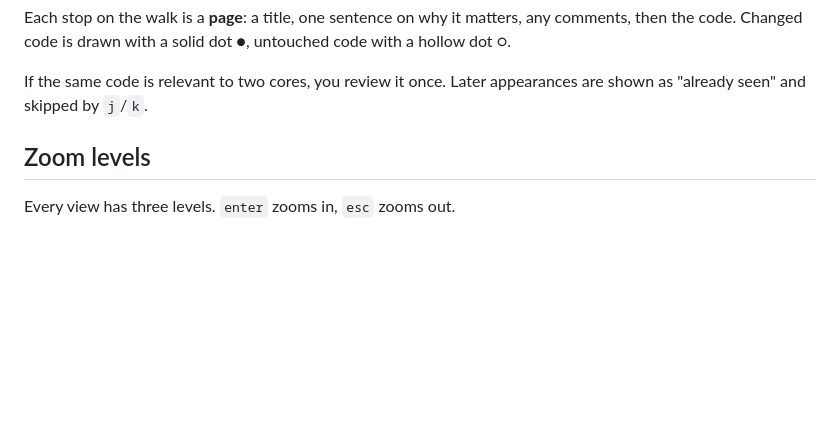
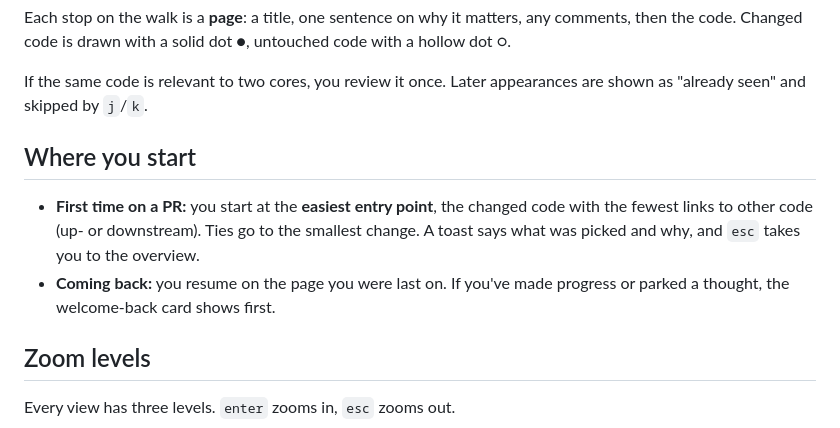
Before and after one commit to angrybayblade/bobby, a Markdown page: docs/reviewing.md, the part around the change. Rendered like a GitHub page; blank space fills up the shorter version.

Commit message:
docs: describe where a review starts
Co-Authored-By: Claude Opus 5.5 <noreply@anthropic.com>

```diff
--- a/docs/reviewing.md
+++ b/docs/reviewing.md
@@ -23,6 +23,11 @@ Cores are ordered foundations first. After the last core you get a **Low-signal
 Each stop on the walk is a **page**: a title, one sentence on why it matters, any comments, then the code. Changed code is drawn with a solid dot ●, untouched code with a hollow dot ○.
 
 If the same code is relevant to two cores, you review it once. Later appearances are shown as "already seen" and skipped by `j`/`k`.
+
+## Where you start
+
+- **First time on a PR:** you start at the **easiest entry point**, the changed code with the fewest links to other code (up- or downstream). Ties go to the smallest change. A toast says what was picked and why, and `esc` takes you to the overview.
+- **Coming back:** you resume on the page you were last on. If you've made progress or parked a thought, the welcome-back card shows first.
 
 ## Zoom levels
 
```
Also changed, not shown: docs/frontend.md (+1 -1 lines).
